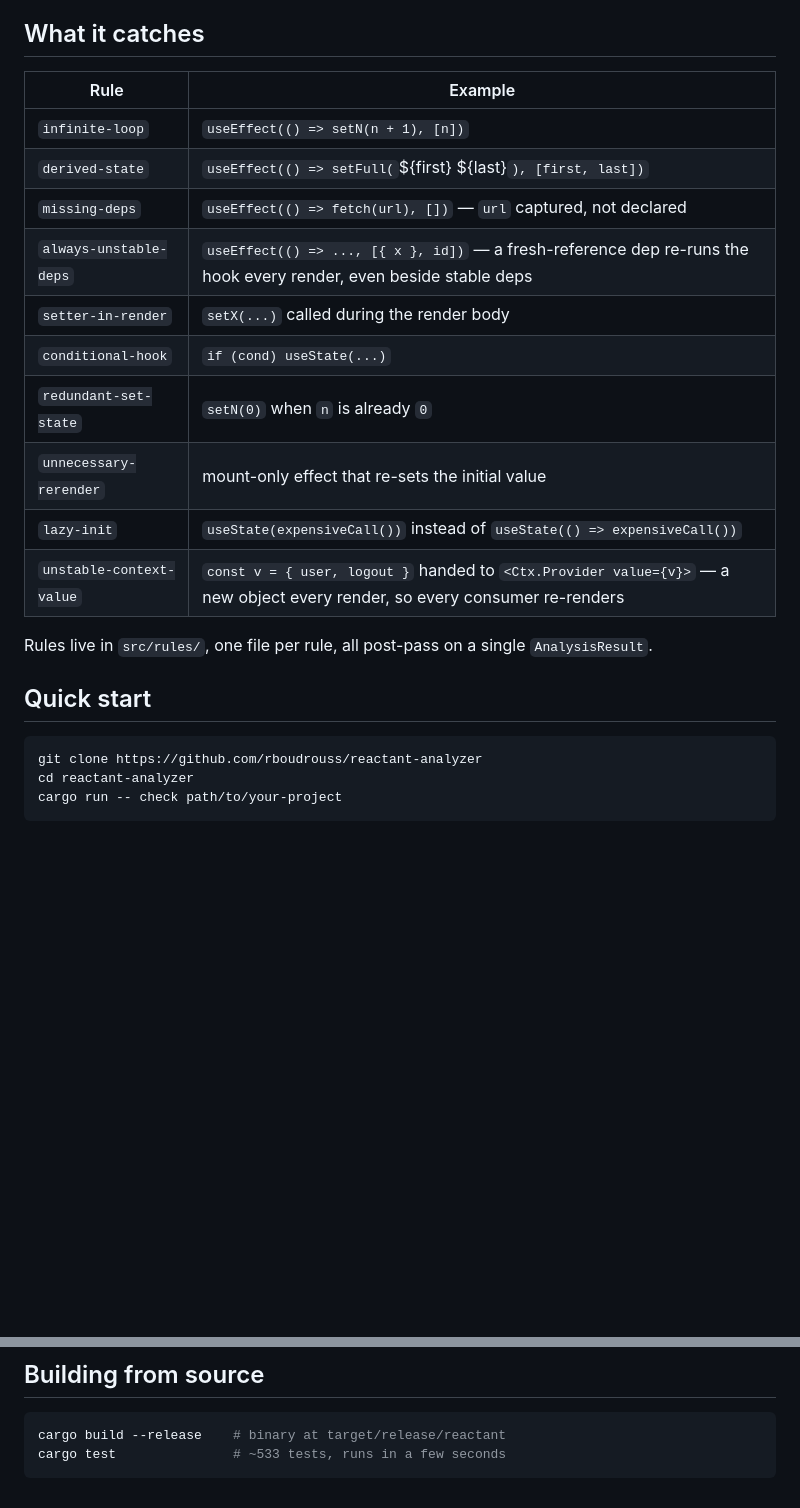
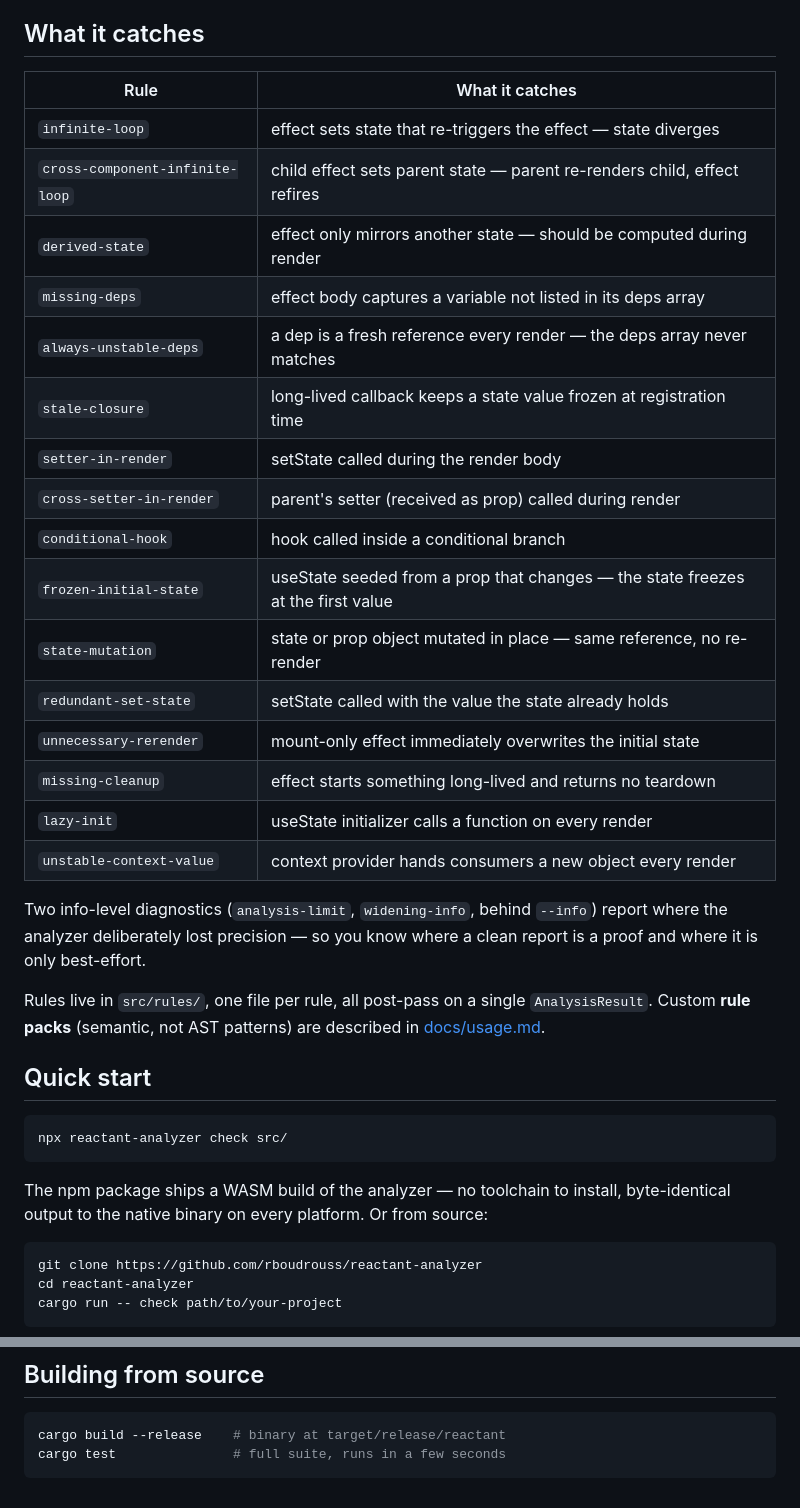
Before and after one commit to rboudrouss/reactant-analyzer, a Markdown page: README.md, 2 parts joined by grey strips. Drawn GitHub-style; blank space fills up the shorter version.

````diff
--- a/README.md
+++ b/README.md
@@ -7,22 +7,39 @@ A static analyzer for React hook bugs, built on **abstract interpretation** over
 
 ## What it catches
 
-| Rule | Example |
-|------|---------|
-| `infinite-loop` | `useEffect(() => setN(n + 1), [n])` |
-| `derived-state` | `useEffect(() => setFull(`${first} ${last}`), [first, last])` |
-| `missing-deps` | `useEffect(() => fetch(url), [])` — `url` captured, not declared |
-| `always-unstable-deps` | `useEffect(() => ..., [{ x }, id])` — a fresh-reference dep re-runs the hook every render, even beside stable deps |
-| `setter-in-render` | `setX(...)` called during the render body |
-| `conditional-hook` | `if (cond) useState(...)` |
-| `redundant-set-state` | `setN(0)` when `n` is already `0` |
-| `unnecessary-rerender` | mount-only effect that re-sets the initial value |
-| `lazy-init` | `useState(expensiveCall())` instead of `useState(() => expensiveCall())` |
-| `unstable-context-value` | `const v = { user, logout }` handed to `<Ctx.Provider value={v}>` — a new object every render, so every consumer re-renders |
+| Rule | What it catches |
+|------|-----------------|
+| `infinite-loop` | effect sets state that re-triggers the effect — state diverges |
+| `cross-component-infinite-loop` | child effect sets parent state — parent re-renders child, effect refires |
+| `derived-state` | effect only mirrors another state — should be computed during render |
+| `missing-deps` | effect body captures a variable not listed in its deps array |
+| `always-unstable-deps` | a dep is a fresh reference every render — the deps array never matches |
+| `stale-closure` | long-lived callback keeps a state value frozen at registration time |
+| `setter-in-render` | setState called during the render body |
+| `cross-setter-in-render` | parent's setter (received as prop) called during render |
+| `conditional-hook` | hook called inside a conditional branch |
+| `frozen-initial-state` | useState seeded from a prop that changes — the state freezes at the first value |
+| `state-mutation` | state or prop object mutated in place — same reference, no re-render |
+| `redundant-set-state` | setState called with the value the state already holds |
+| `unnecessary-rerender` | mount-only effect immediately overwrites the initial state |
+| `missing-cleanup` | effect starts something long-lived and returns no teardown |
+| `lazy-init` | useState initializer calls a function on every render |
+| `unstable-context-value` | context provider hands consumers a new object every render |
 
-Rules live in `src/rules/`, one file per rule, all post-pass on a single `AnalysisResult`.
+Two info-level diagnostics (`analysis-limit`, `widening-info`, behind `--info`)
+report where the analyzer deliberately lost precision — so you know where a
+clean report is a proof and where it is only best-effort.
+
+Rules live in `src/rules/`, one file per rule, all post-pass on a single `AnalysisResult`. Custom **rule packs** (semantic, not AST patterns) are described in [docs/usage.md](docs/usage.md).
 
 ## Quick start
+
+```sh
+npx reactant-analyzer check src/
+```
+
+The npm package ships a WASM build of the analyzer — no toolchain to install,
+byte-identical output to the native binary on every platform. Or from source:
 
 ```sh
 git clone https://github.com/rboudrouss/reactant-analyzer
@@ -126,5 +204,5 @@ Full list in [docs/TODO.md](docs/TODO.md).
 
 ```sh
 cargo build --release    # binary at target/release/reactant
-cargo test               # ~533 tests, runs in a few seconds
+cargo test               # full suite, runs in a few seconds
 ```
````
Also changed, not shown: other parts of README.md (+69 -8 lines).
